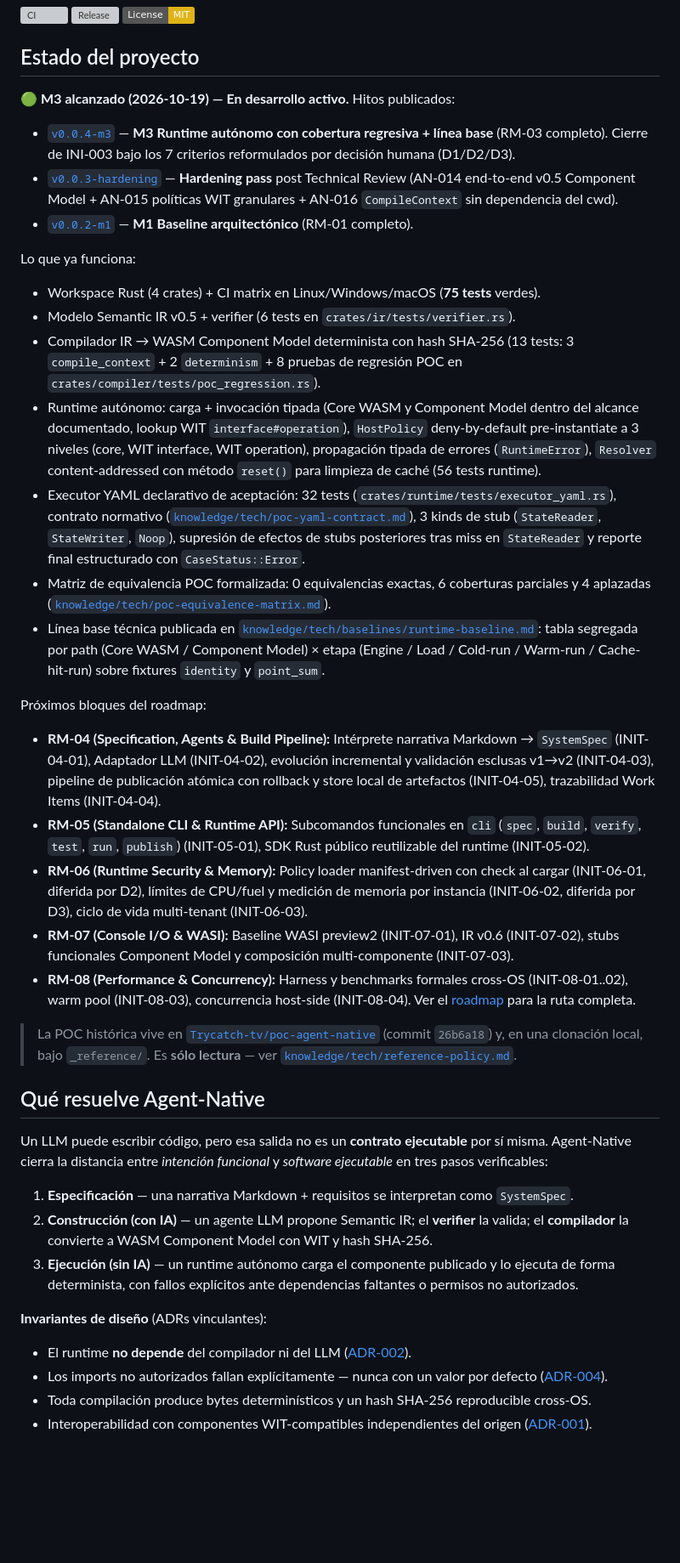
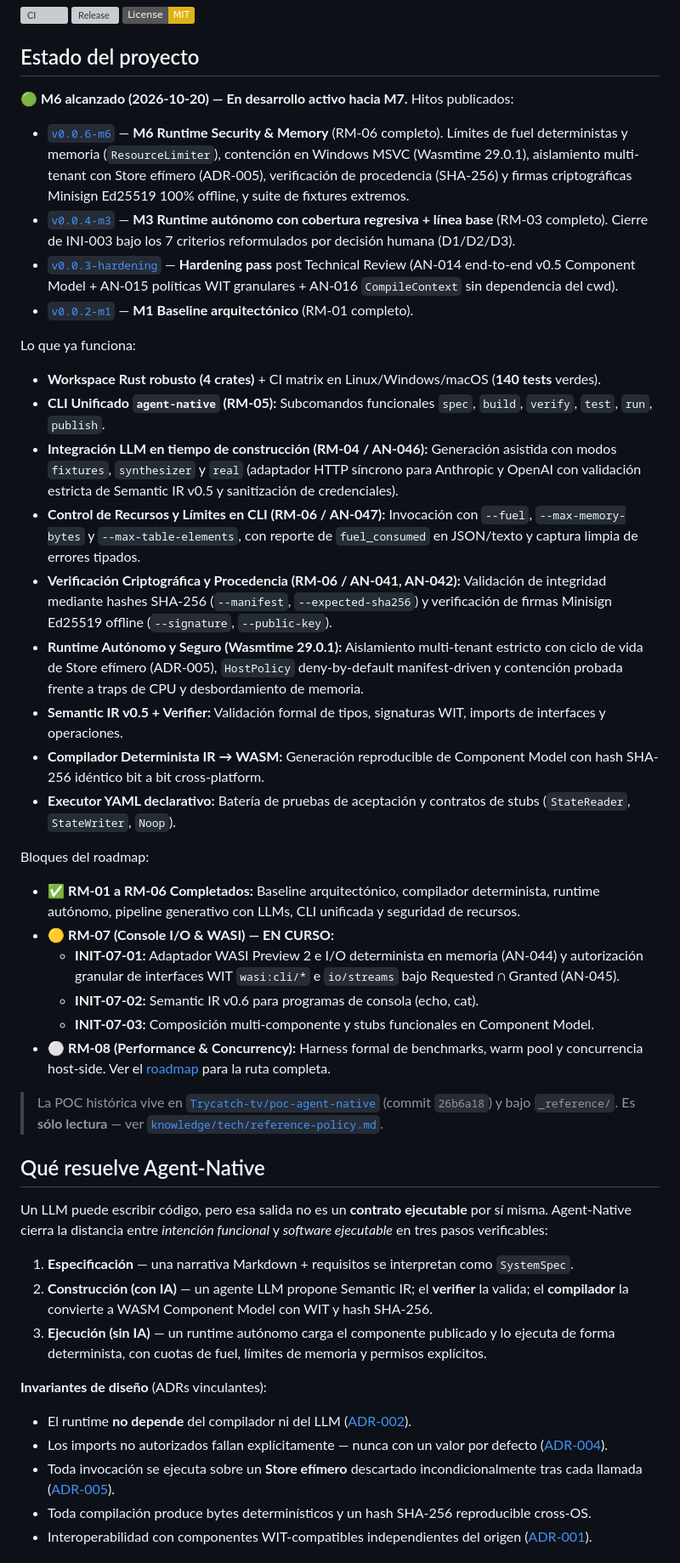
Before and after one commit to Kaddo-kdd/agent-native, a Markdown page: README.md, the part around one of its changes. Shown at 85% size. Rendered like a GitHub page; badges without logos; blank space fills up the shorter version; grey boxes are pictures that could not be loaded.

```diff
--- a/README.md
+++ b/README.md
@@ -12,31 +12,35 @@
 
 ## Estado del proyecto
 
-🟢 **M3 alcanzado (2026-10-19) — En desarrollo activo.** Hitos publicados:
+🟢 **M6 alcanzado (2026-10-20) — En desarrollo activo hacia M7.** Hitos publicados:
 
+- [`v0.0.6-m6`](https://github.com/Kaddo-kdd/agent-native/releases/tag/v0.0.6-m6) — **M6 Runtime Security & Memory** (RM-06 completo). Límites de fuel deterministas y memoria (`ResourceLimiter`), contención en Windows MSVC (Wasmtime 29.0.1), aislamiento multi-tenant con Store efímero (ADR-005), verificación de procedencia (SHA-256) y firmas criptográficas Minisign Ed25519 100% offline, y suite de fixtures extremos.
 - [`v0.0.4-m3`](https://github.com/Kaddo-kdd/agent-native/releases/tag/v0.0.4-m3) — **M3 Runtime autónomo con cobertura regresiva + línea base** (RM-03 completo). Cierre de INI-003 bajo los 7 criterios reformulados por decisión humana (D1/D2/D3).
 - [`v0.0.3-hardening`](https://github.com/Kaddo-kdd/agent-native/releases/tag/v0.0.3-hardening) — **Hardening pass** post Technical Review (AN-014 end-to-end v0.5 Component Model + AN-015 políticas WIT granulares + AN-016 `CompileContext` sin dependencia del cwd).
 - [`v0.0.2-m1`](https://github.com/Kaddo-kdd/agent-native/releases/tag/v0.0.2-m1) — **M1 Baseline arquitectónico** (RM-01 completo).
 
 Lo que ya funciona:
 
-- Workspace Rust (4 crates) + CI matrix en Linux/Windows/macOS (**75 tests** verdes).
-- Modelo Semantic IR v0.5 + verifier (6 tests en `crates/ir/tests/verifier.rs`).
-- Compilador IR → WASM Component Model determinista con hash SHA-256 (13 tests: 3 `compile_context` + 2 `determinism` + 8 pruebas de regresión POC en `crates/compiler/tests/poc_regression.rs`).
-- Runtime autónomo: carga + invocación tipada (Core WASM y Component Model dentro del alcance documentado, lookup WIT `interface#operation`), `HostPolicy` deny-by-default pre-instantiate a 3 niveles (core, WIT interface, WIT operation), propagación tipada de errores (`RuntimeError`), `Resolver` content-addressed con método `reset()` para limpieza de caché (56 tests runtime).
-- Executor YAML declarativo de aceptación: 32 tests (`crates/runtime/tests/executor_yaml.rs`), contrato normativo ([`knowledge/tech/poc-yaml-contract.md`](knowledge/tech/poc-yaml-contract.md)), 3 kinds de stub (`StateReader`, `StateWriter`, `Noop`), supresión de efectos de stubs posteriores tras miss en `StateReader` y reporte final estructurado con `CaseStatus::Error`.
-- Matriz de equivalencia POC formalizada: 0 equivalencias exactas, 6 coberturas parciales y 4 aplazadas ([`knowledge/tech/poc-equivalence-matrix.md`](knowledge/tech/poc-equivalence-matrix.md)).
-- Línea base técnica publicada en [`knowledge/tech/baselines/runtime-baseline.md`](knowledge/tech/baselines/runtime-baseline.md): tabla segregada por path (Core WASM / Component Model) × etapa (Engine / Load / Cold-run / Warm-run / Cache-hit-run) sobre fixtures `identity` y `point_sum`.
+- **Workspace Rust robusto (4 crates)** + CI matrix en Linux/Windows/macOS (**140 tests** verdes).
+- **CLI Unificado `agent-native` (RM-05):** Subcomandos funcionales `spec`, `build`, `verify`, `test`, `run`, `publish`.
+- **Integración LLM en tiempo de construcción (RM-04 / AN-046):** Generación asistida con modos `fixtures`, `synthesizer` y `real` (adaptador HTTP síncrono para Anthropic y OpenAI con validación estricta de Semantic IR v0.5 y sanitización de credenciales).
+- **Control de Recursos y Límites en CLI (RM-06 / AN-047):** Invocación con `--fuel`, `--max-memory-bytes` y `--max-table-elements`, con reporte de `fuel_consumed` en JSON/texto y captura limpia de errores tipados.
+- **Verificación Criptográfica y Procedencia (RM-06 / AN-041, AN-042):** Validación de integridad mediante hashes SHA-256 (`--manifest`, `--expected-sha256`) y verificación de firmas Minisign Ed25519 offline (`--signature`, `--public-key`).
+- **Runtime Autónomo y Seguro (Wasmtime 29.0.1):** Aislamiento multi-tenant estricto con ciclo de vida de Store efímero (ADR-005), `HostPolicy` deny-by-default manifest-driven y contención probada frente a traps de CPU y desbordamiento de memoria.
+- **Semantic IR v0.5 + Verifier:** Validación formal de tipos, signaturas WIT, imports de interfaces y operaciones.
+- **Compilador Determinista IR → WASM:** Generación reproducible de Component Model con hash SHA-256 idéntico bit a bit cross-platform.
+- **Executor YAML declarativo:** Batería de pruebas de aceptación y contratos de stubs (`StateReader`, `StateWriter`, `Noop`).
 
-Próximos bloques del roadmap:
+Bloques del roadmap:
 
-- **RM-04 (Specification, Agents & Build Pipeline):** Intérprete narrativa Markdown → `SystemSpec` (INIT-04-01), Adaptador LLM (INIT-04-02), evolución incremental y validación esclusas v1→v2 (INIT-04-03), pipeline de publicación atómica con rollback y store local de artefactos (INIT-04-05), trazabilidad Work Items (INIT-04-04).
-- **RM-05 (Standalone CLI & Runtime API):** Subcomandos funcionales en `cli` (`spec`, `build`, `verify`, `test`, `run`, `publish`) (INIT-05-01), SDK Rust público reutilizable del runtime (INIT-05-02).
-- **RM-06 (Runtime Security & Memory):** Policy loader manifest-driven con check al cargar (INIT-06-01, diferida por D2), límites de CPU/fuel y medición de memoria por instancia (INIT-06-02, diferida por D3), ciclo de vida multi-tenant (INIT-06-03).
-- **RM-07 (Console I/O & WASI):** Baseline WASI preview2 (INIT-07-01), IR v0.6 (INIT-07-02), stubs funcionales Component Model y composición multi-componente (INIT-07-03).
-- **RM-08 (Performance & Concurrency):** Harness y benchmarks formales cross-OS (INIT-08-01..02), warm pool (INIT-08-03), concurrencia host-side (INIT-08-04). Ver el [roadmap](knowledge/delivery/roadmap.md) para la ruta completa.
+- ✅ **RM-01 a RM-06 Completados:** Baseline arquitectónico, compilador determinista, runtime autónomo, pipeline generativo con LLMs, CLI unificada y seguridad de recursos.
+- 🟡 **RM-07 (Console I/O & WASI) — EN CURSO:**
+  - **INIT-07-01:** Adaptador WASI Preview 2 e I/O determinista en memoria (AN-044) y autorización granular de interfaces WIT `wasi:cli/*` e `io/streams` bajo Requested ∩ Granted (AN-045).
+  - **INIT-07-02:** Semantic IR v0.6 para programas de consola (echo, cat).
+  - **INIT-07-03:** Composición multi-componente y stubs funcionales en Component Model.
+- ⚪ **RM-08 (Performance & Concurrency):** Harness formal de benchmarks, warm pool y concurrencia host-side. Ver el [roadmap](knowledge/delivery/roadmap.md) para la ruta completa.
 
-> La POC histórica vive en [`Trycatch-tv/poc-agent-native`](https://github.com/Trycatch-tv/poc-agent-native) (commit `26b6a18`) y, en una clonación local, bajo `_reference/`. Es **sólo lectura** — ver [`knowledge/tech/reference-policy.md`](knowledge/tech/reference-policy.md).
+> La POC histórica vive en [`Trycatch-tv/poc-agent-native`](https://github.com/Trycatch-tv/poc-agent-native) (commit `26b6a18`) y bajo `_reference/`. Es **sólo lectura** — ver [`knowledge/tech/reference-policy.md`](knowledge/tech/reference-policy.md).
 
 ## Qué resuelve Agent-Native
 
@@ -44,12 +48,13 @@ Un LLM puede escribir código, pero esa salida no es un **contrato ejecutable**
 
 1. **Especificación** — una narrativa Markdown + requisitos se interpretan como `SystemSpec`.
 2. **Construcción (con IA)** — un agente LLM propone Semantic IR; el **verifier** la valida; el **compilador** la convierte a WASM Component Model con WIT y hash SHA-256.
-3. **Ejecución (sin IA)** — un runtime autónomo carga el componente publicado y lo ejecuta de forma determinista, con fallos explícitos ante dependencias faltantes o permisos no autorizados.
+3. **Ejecución (sin IA)** — un runtime autónomo carga el componente publicado y lo ejecuta de forma determinista, con cuotas de fuel, límites de memoria y permisos explícitos.
 
 **Invariantes de diseño** (ADRs vinculantes):
 
 - El runtime **no depende** del compilador ni del LLM ([ADR-002](knowledge/tech/decisions/ADR-002-runtime-independiente.md)).
 - Los imports no autorizados fallan explícitamente — nunca con un valor por defecto ([ADR-004](knowledge/tech/decisions/ADR-004-seguridad-minima-transversal.md)).
+- Toda invocación se ejecuta sobre un **Store efímero** descartado incondicionalmente tras cada llamada ([ADR-005](knowledge/tech/decisions/ADR-005-store-efimero-invariantes-aislamiento.md)).
 - Toda compilación produce bytes determinísticos y un hash SHA-256 reproducible cross-OS.
 - Interoperabilidad con componentes WIT-compatibles independientes del origen ([ADR-001](knowledge/tech/decisions/ADR-001-arquitectura-inicial.md)).
 
```
Also changed, not shown: other parts of README.md (+36 -13 lines).
